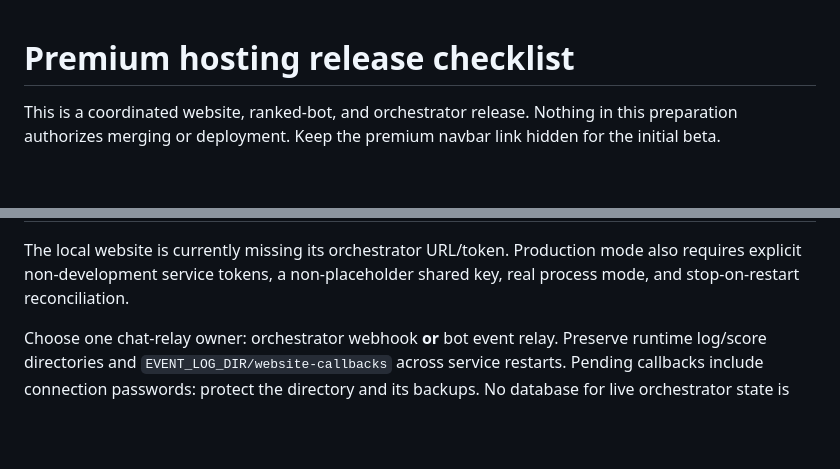
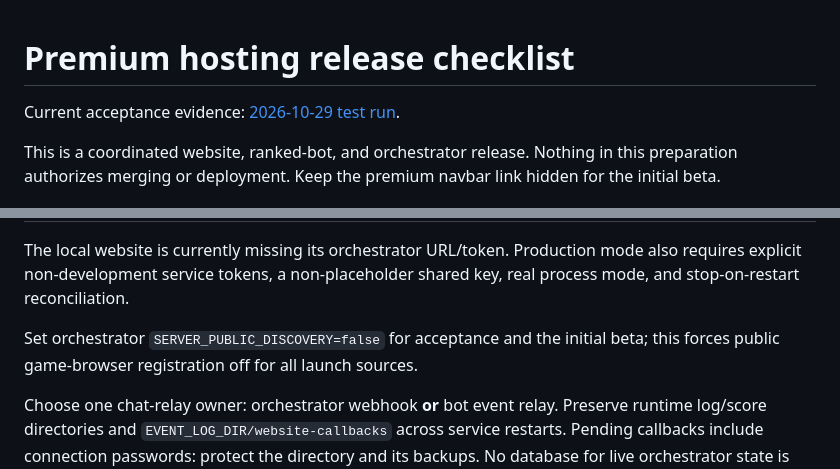
Before and after one commit to SecondRobotics/SecondWebsite, a Markdown page: docs/premium-release-checklist.md, 2 parts joined by grey strips. Drawn GitHub-style; blank space fills up the shorter version.

Commit message:
docs: record live premium acceptance progress

```diff
--- a/docs/premium-release-checklist.md
+++ b/docs/premium-release-checklist.md
@@ -1,4 +1,6 @@
 # Premium hosting release checklist
+
+Current acceptance evidence: [2026-10-29 test run](premium-acceptance-2026-10-29.md).
 
 This is a coordinated website, ranked-bot, and orchestrator release. Nothing in this preparation authorizes merging or deployment. Keep the premium navbar link hidden for the initial beta.
 
@@ -42,6 +44,8 @@ Set up private configuration, without committing secrets:
 | Client connections | `SERVICE_PUBLIC_HOST`, reachable server port pool and required game traffic allowed by the test host firewall |
 
 The local website is currently missing its orchestrator URL/token. Production mode also requires explicit non-development service tokens, a non-placeholder shared key, real process mode, and stop-on-restart reconciliation.
+
+Set orchestrator `SERVER_PUBLIC_DISCOVERY=false` for acceptance and the initial beta; this forces public game-browser registration off for all launch sources.
 
 Choose one chat-relay owner: orchestrator webhook **or** bot event relay. Preserve runtime log/score directories and `EVENT_LOG_DIR/website-callbacks` across service restarts. Pending callbacks include connection passwords: protect the directory and its backups. No database for live orchestrator state is needed. Periodically review archived score directories and retain/remove them according to your chosen retention policy.
 
```
Also changed, not shown: docs/premium-acceptance-2026-10-29.md (added, +68 -0 lines).
